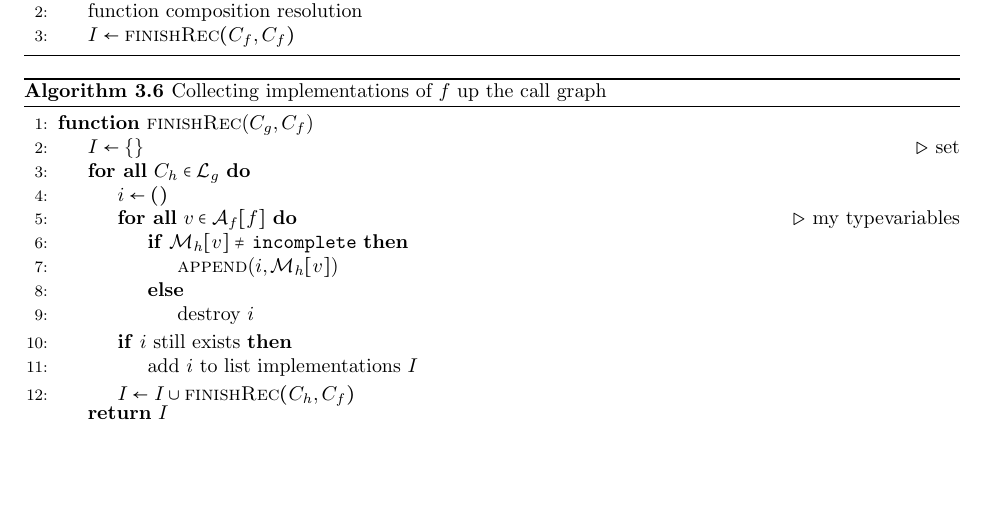
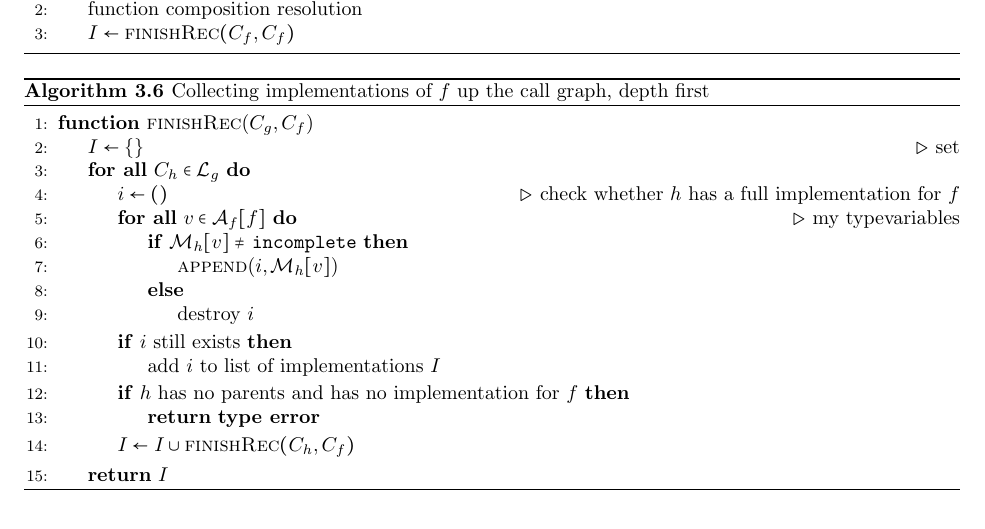
Before and after one commit to tylercecil/Paratype, a LaTeX document (documentation/design.tex): part of page 7 of 12, cut so that both start at the same text, the shorter picture padded with empty space. Compiled offline with pdfLaTeX.

Commit message:
ADD: type error detection in finish()

```diff
--- a/documentation/design.tex
+++ b/documentation/design.tex
@@ -436,12 +436,13 @@ types for its type variables.
 \end{algorithm}
 
 \begin{algorithm}
-	\caption{Collecting implementations of $f$ up the call graph}
+	\caption{Collecting implementations of $f$ up the call graph, depth first}
 	\begin{algorithmic}[1]
 		\Function{finishRec}{$C_g, C_f$}
 			\State $I \gets \{\}$ \Comment{set}
 			\ForAll{$C_h \in \mathcal{L}_g$}
-				\State $i \gets ()$
+				\State $i \gets ()$ \Comment{check whether $h$ has a full
+				implementation for $f$}
 				\ForAll{$v \in \mathcal{A}_f[f]$} \Comment{my typevariables}
 					\If{$\mathcal{M}_h[v] \neq $ \texttt{incomplete}}
 						\State \Call{append}{$i, \mathcal{M}_h[v]$}
@@ -450,11 +451,14 @@ types for its type variables.
 					\EndIf
 				\EndFor
 				\If{$i$ still exists}
-					\State add $i$ to list implementations $I$
+					\State add $i$ to list of implementations $I$
+				\EndIf
+				\If{$h$ has no parents and has no implementation for $f$}
+					\State \Return \textbf{type error}
 				\EndIf
 				\State $I \gets I \cup \Call{finishRec}{C_h, C_f}$
 			\EndFor
-			\Return $I$
+			\State \Return $I$
 		\EndFunction
 	\end{algorithmic}
 \end{algorithm}
```
